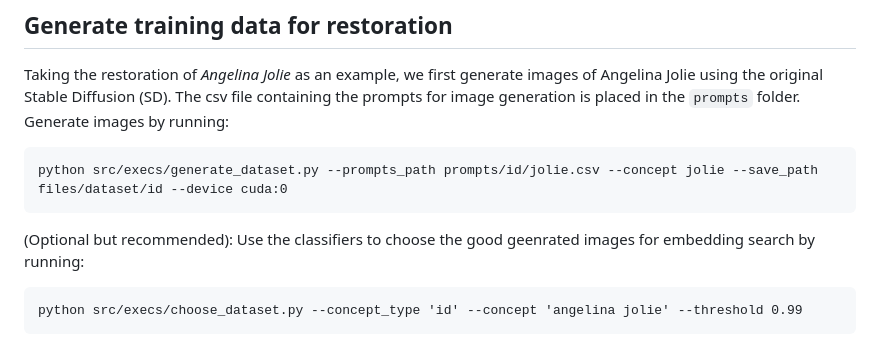
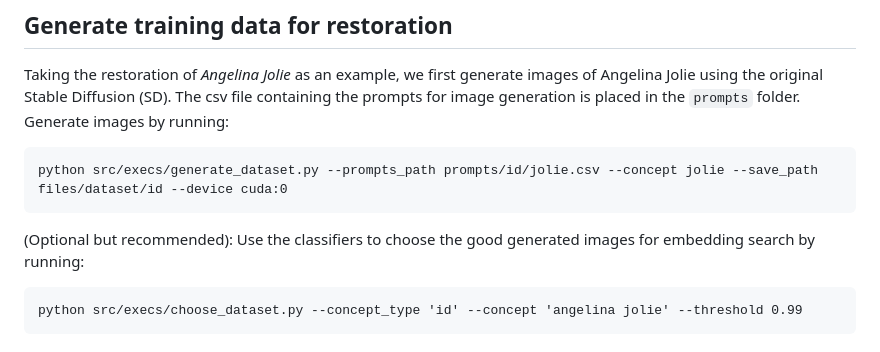
Before and after one commit to hxxdtd/PUND, a Markdown page: README.md, the part around one of its changes. Rendered like a GitHub page.

````diff
--- a/README.md
+++ b/README.md
@@ -40,7 +40,7 @@ Taking the restoration of *Angelina Jolie* as an example, we first generate imag
 python src/execs/generate_dataset.py --prompts_path prompts/id/jolie.csv --concept jolie --save_path files/dataset/id --device cuda:0
 ```
 
-(Optional but recommended): Use the classifiers to choose the good geenrated images for embedding search by running:
+(Optional but recommended): Use the classifiers to choose the good generated images for embedding search by running:
 
  ```
  python src/execs/choose_dataset.py --concept_type 'id' --concept 'angelina jolie' --threshold 0.99
````
Also changed, not shown: other parts of README.md (+1 -1 lines).
